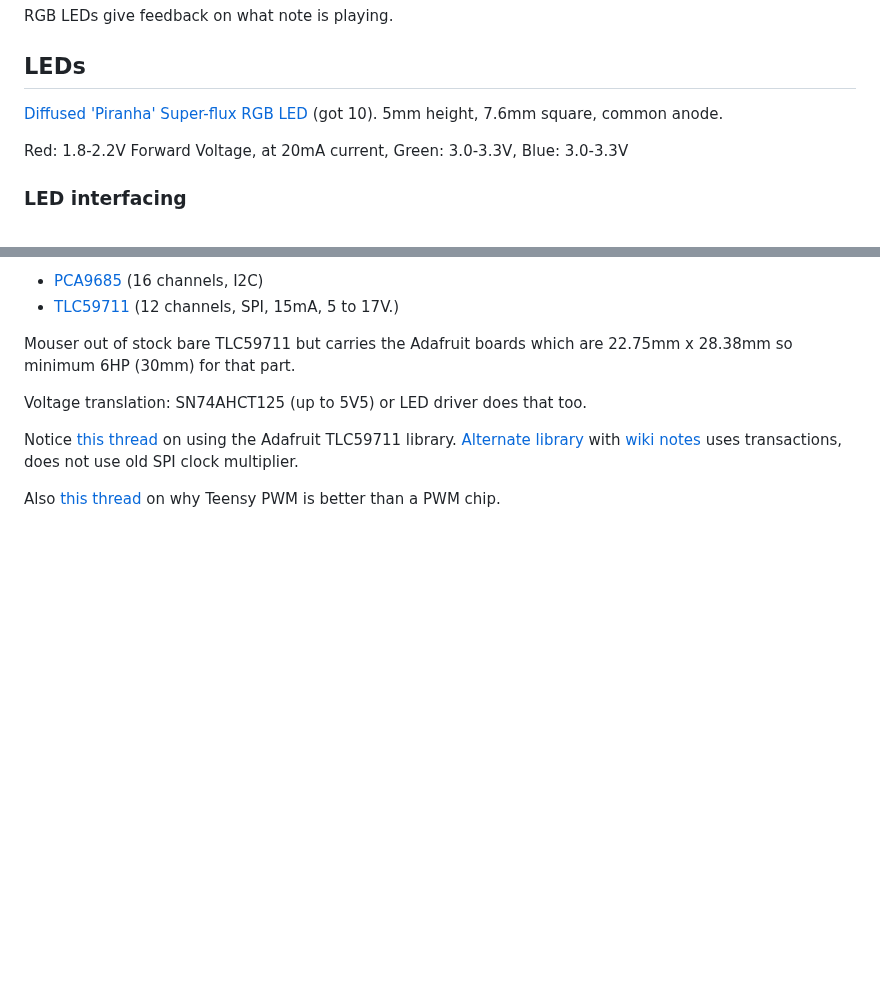
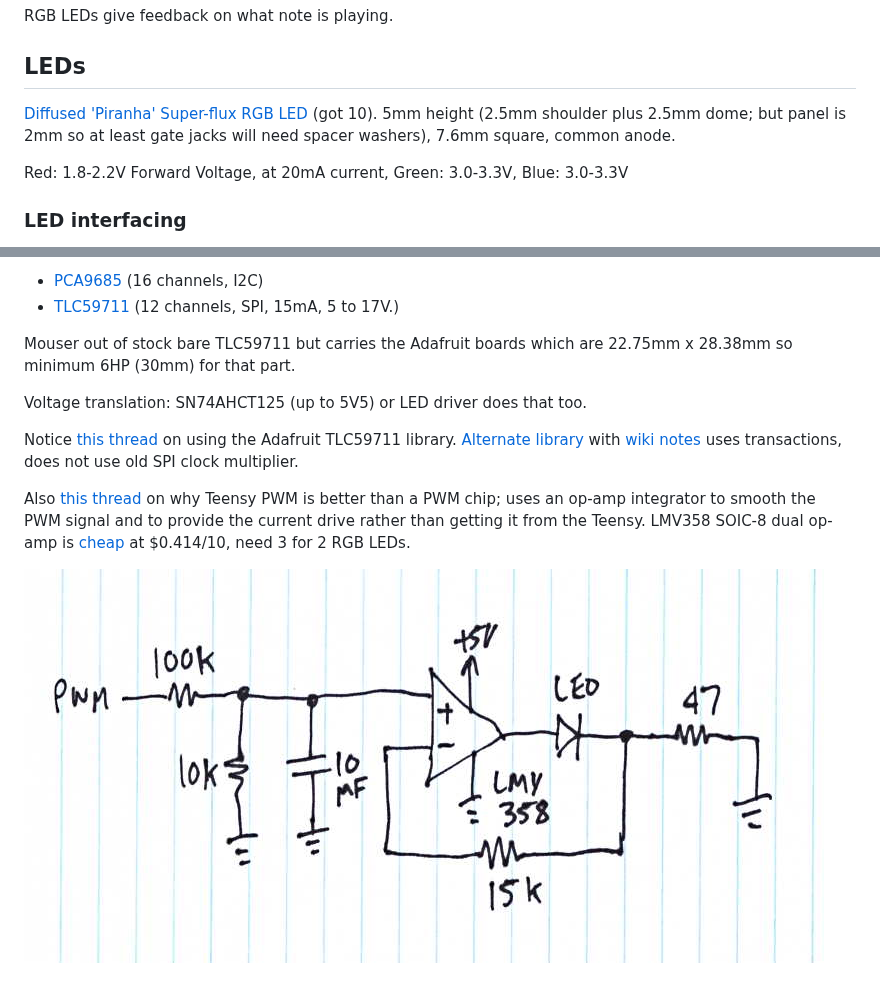
Before and after one commit to svgeesus/EuroMPE, a Markdown page: Duophonic/Gate-LED.md, 2 parts joined by grey strips. Drawn GitHub-style; pictures changed too: Duophonic/img/analogled.jpg (added); blank space fills up the shorter version.

```diff
--- a/Duophonic/Gate-LED.md
+++ b/Duophonic/Gate-LED.md
@@ -6,7 +6,7 @@ RGB LEDs give feedback on what note is playing.
 
 ## LEDs
 
-[Diffused 'Piranha' Super-flux RGB LED](https://www.adafruit.com/product/1451) (got 10). 5mm height, 7.6mm square, common anode.
+[Diffused 'Piranha' Super-flux RGB LED](https://www.adafruit.com/product/1451) (got 10). 5mm height (2.5mm shoulder plus 2.5mm dome; but panel is 2mm so at least gate jacks will need spacer washers), 7.6mm square, common anode.
 
 Red: 1.8-2.2V Forward Voltage, at 20mA current, Green: 3.0-3.3V, Blue: 3.0-3.3V
 
@@ -25,4 +25,6 @@ Voltage translation: SN74AHCT125 (up to 5V5) or LED driver does that too.
 
 Notice [this thread](https://forum.pjrc.com/threads/28460-teensy3-1-tlc59711-16-bit-led-driver-timing-issue-and-flicker?highlight=TLC59711) on using the Adafruit TLC59711 library. [Alternate library](https://github.com/ulrichstern/Tlc59711) with [wiki notes](https://github.com/ulrichstern/Tlc59711/wiki#electronics-notes) uses transactions, does not use old SPI clock multiplier.
 
-Also [this thread](https://forum.pjrc.com/threads/24599-IntervalTimer-and-LED-fading?highlight=TLC59711) on why Teensy PWM is better than a PWM chip.
+Also [this thread](https://forum.pjrc.com/threads/24599-IntervalTimer-and-LED-fading?highlight=TLC59711) on why Teensy PWM is better than a PWM chip; uses an op-amp integrator to smooth the PWM signal and to provide the current drive rather than getting it from the Teensy. LMV358 SOIC-8 dual op-amp is [cheap](https://www.mouser.com/ProductDetail/Diodes-Incorporated/LMV358SG-13) at $0.414/10, need 3 for 2 RGB LEDs.
+
+![analog LED from PWM](./img/analogled.jpg)
```
Also changed, not shown: Duophonic/pitch-dac.md (+5 -1 lines).
